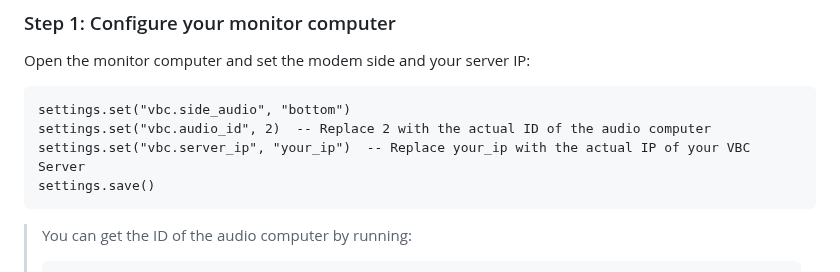
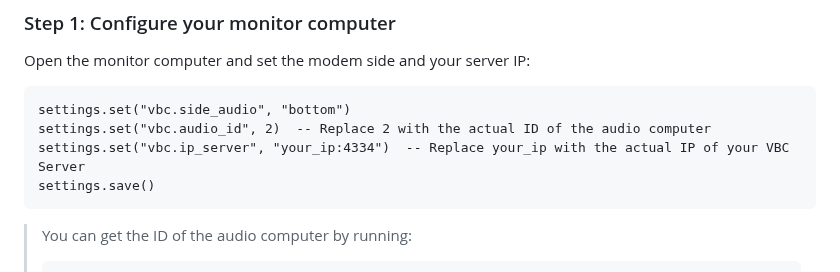
Before and after one commit to Arkowne/vbc-computercraft, a Markdown page: README.md, the part around the change. Rendered like a GitHub page.

````diff
--- a/README.md
+++ b/README.md
@@ -75,7 +75,7 @@ Open the monitor computer and set the modem side and your server IP:
 ```
 settings.set("vbc.side_audio", "bottom")
 settings.set("vbc.audio_id", 2)  -- Replace 2 with the actual ID of the audio computer
-settings.set("vbc.server_ip", "your_ip")  -- Replace your_ip with the actual IP of your VBC Server
+settings.set("vbc.ip_server", "your_ip:4334")  -- Replace your_ip with the actual IP of your VBC Server
 settings.save()
 ```
 
````
